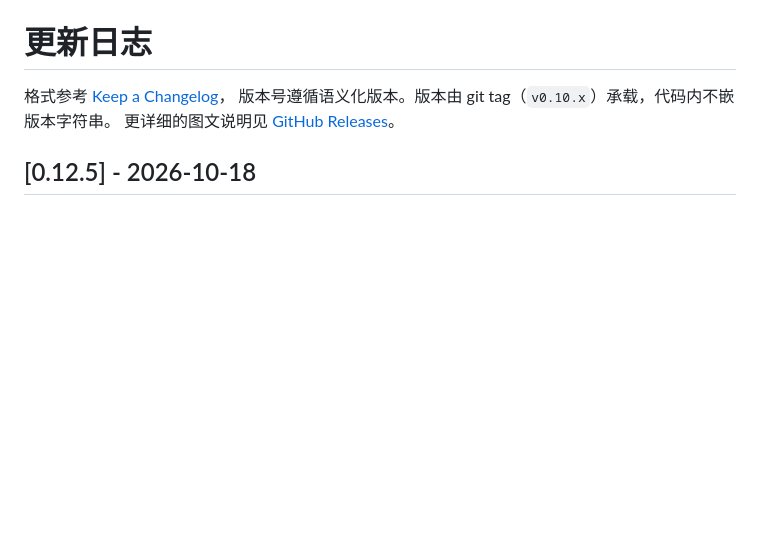
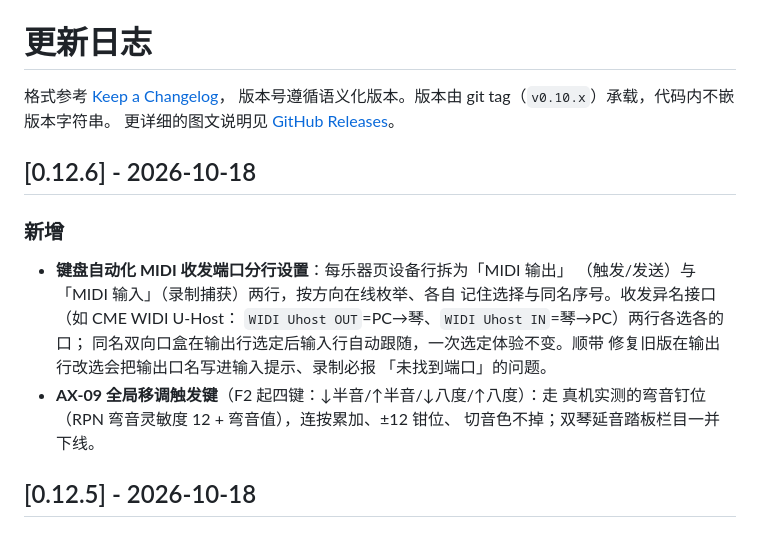
Before and after one commit to Hab1nA/CubeSetlistManager, a Markdown page: CHANGELOG.md, the part around the change. Rendered like a GitHub page; blank space fills up the shorter version.

Commit message:
docs: CHANGELOG 落 0.12.6

```diff
--- a/CHANGELOG.md
+++ b/CHANGELOG.md
@@ -3,6 +3,21 @@
 格式参考 [Keep a Changelog](https://keepachangelog.com/zh-CN/1.1.0/)，
 版本号遵循语义化版本。版本由 git tag（`v0.10.x`）承载，代码内不嵌版本字符串。
 更详细的图文说明见 [GitHub Releases](https://github.com/Hab1nA/CubeSetlistManager/releases)。
+
+## [0.12.6] - 2026-10-18
+
+### 新增
+
+- **键盘自动化 MIDI 收发端口分行设置**：每乐器页设备行拆为「MIDI 输出」
+  （触发/发送）与「MIDI 输入」（录制捕获）两行，按方向在线枚举、各自
+  记住选择与同名序号。收发异名接口（如 CME WIDI U-Host：
+  `WIDI Uhost OUT`=PC→琴、`WIDI Uhost IN`=琴→PC）两行各选各的口；
+  同名双向口盒在输出行选定后输入行自动跟随，一次选定体验不变。顺带
+  修复旧版在输出行改选会把输出口名写进输入提示、录制必报
+  「未找到端口」的问题。
+- **AX-09 全局移调触发键**（F2 起四键：↓半音/↑半音/↓八度/↑八度）：走
+  真机实测的弯音钉位（RPN 弯音灵敏度 12 + 弯音值），连按累加、±12 钳位、
+  切音色不掉；双琴延音踏板栏目一并下线。
 
 ## [0.12.5] - 2026-10-18
 
```
